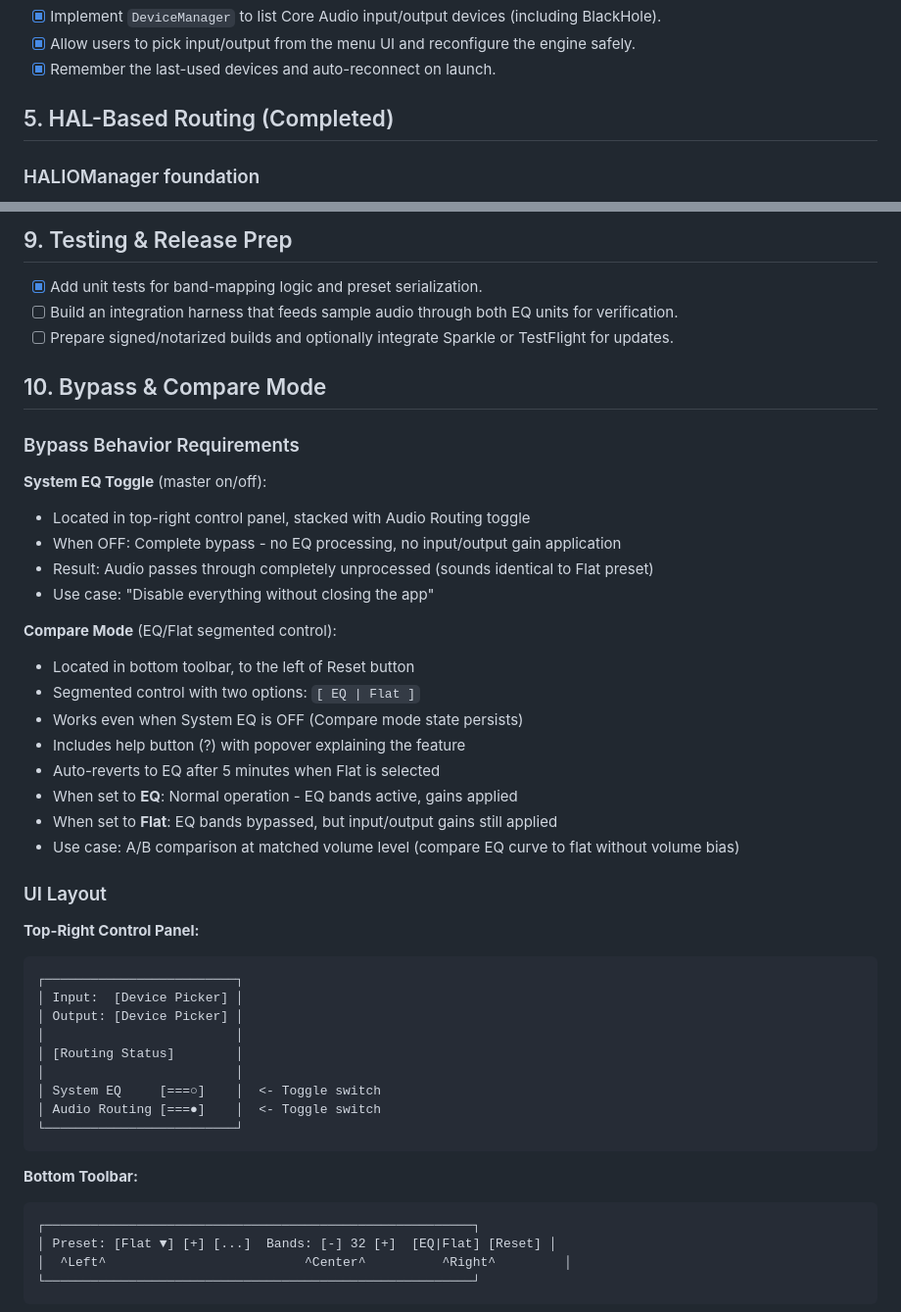
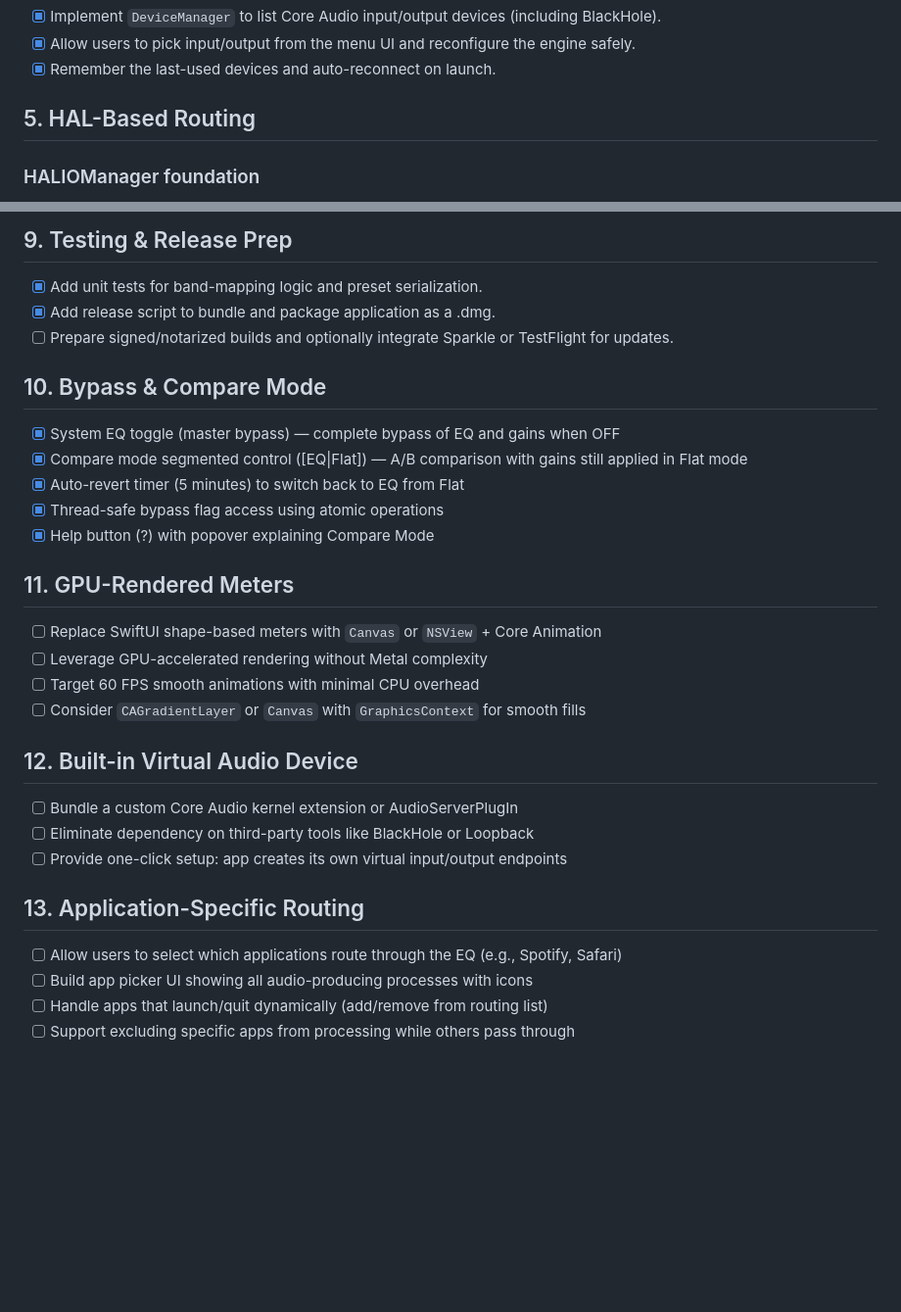
Before and after one commit to cvknage/equaliser, a Markdown page: ToDo.md, 2 parts joined by grey strips. Shown at 98% size. GitHub-like rendering; blank space fills up the shorter version.

Commit message:
Clean up ToDo.md: remove completed items and streamline document

````diff
--- a/ToDo.md
+++ b/ToDo.md
@@ -22,7 +22,7 @@ A sequential plan so we can ship the menu-bar equalizer step by step.
 - [x] Allow users to pick input/output from the menu UI and reconfigure the engine safely.
 - [x] Remember the last-used devices and auto-reconnect on launch.
 
-## 5. HAL-Based Routing (Completed)
+## 5. HAL-Based Routing
 ### HALIOManager foundation
 - [x] Create `HALIOManager` owning a `kAudioUnitSubType_HALOutput` Audio Unit.
 - [x] Enable input/output scopes and expose `setInputDevice(id:)` / `setOutputDevice(id:)` helpers.
@@ -89,49 +89,31 @@ A sequential plan so we can ship the menu-bar equalizer step by step.
 
 ## 9. Testing & Release Prep
 - [x] Add unit tests for band-mapping logic and preset serialization.
-- [ ] Build an integration harness that feeds sample audio through both EQ units for verification.
+- [x] Add release script to bundle and package application as a .dmg.
 - [ ] Prepare signed/notarized builds and optionally integrate Sparkle or TestFlight for updates.
 
 ## 10. Bypass & Compare Mode
 
-### Bypass Behavior Requirements
+- [x] System EQ toggle (master bypass) — complete bypass of EQ and gains when OFF
+- [x] Compare mode segmented control ([EQ|Flat]) — A/B comparison with gains still applied in Flat mode
+- [x] Auto-revert timer (5 minutes) to switch back to EQ from Flat
+- [x] Thread-safe bypass flag access using atomic operations
+- [x] Help button (?) with popover explaining Compare Mode
 
-**System EQ Toggle** (master on/off):
-- Located in top-right control panel, stacked with Audio Routing toggle
-- When OFF: Complete bypass - no EQ processing, no input/output gain application
-- Result: Audio passes through completely unprocessed (sounds identical to Flat preset)
-- Use case: "Disable everything without closing the app"
+## 11. GPU-Rendered Meters
+- [ ] Replace SwiftUI shape-based meters with `Canvas` or `NSView` + Core Animation
+- [ ] Leverage GPU-accelerated rendering without Metal complexity
+- [ ] Target 60 FPS smooth animations with minimal CPU overhead
+- [ ] Consider `CAGradientLayer` or `Canvas` with `GraphicsContext` for smooth fills
 
-**Compare Mode** (EQ/Flat segmented control):
-- Located in bottom toolbar, to the left of Reset button
-- Segmented control with two options: `[ EQ | Flat ]`
-- Works even when System EQ is OFF (Compare mode state persists)
-- Includes help button (?) with popover explaining the feature
-- Auto-reverts to EQ after 5 minutes when Flat is selected
-- When set to **EQ**: Normal operation - EQ bands active, gains applied
-- When set to **Flat**: EQ bands bypassed, but input/output gains still applied
-- Use case: A/B comparison at matched volume level (compare EQ curve to flat without volume bias)
+## 12. Built-in Virtual Audio Device
+- [ ] Bundle a custom Core Audio kernel extension or AudioServerPlugIn
+- [ ] Eliminate dependency on third-party tools like BlackHole or Loopback
+- [ ] Provide one-click setup: app creates its own virtual input/output endpoints
 
-### UI Layout
+## 13. Application-Specific Routing
+- [ ] Allow users to select which applications route through the EQ (e.g., Spotify, Safari)
+- [ ] Build app picker UI showing all audio-producing processes with icons
+- [ ] Handle apps that launch/quit dynamically (add/remove from routing list)
+- [ ] Support excluding specific apps from processing while others pass through
 
-**Top-Right Control Panel:**
-```
-┌─────────────────────────┐
-│ Input:  [Device Picker] │
-│ Output: [Device Picker] │
-│                         │
-│ [Routing Status]        │
-│                         │
-│ System EQ     [===○]    │  <- Toggle switch
-│ Audio Routing [===●]    │  <- Toggle switch
-└─────────────────────────┘
-```
-
-**Bottom Toolbar:**
-```
-┌────────────────────────────────────────────────────────┐
-│ Preset: [Flat ▼] [+] [...]  Bands: [-] 32 [+]  [EQ|Flat] [Reset] │
-│  ^Left^                          ^Center^          ^Right^         │
-└────────────────────────────────────────────────────────┘
-```
-
````
Also changed, not shown: other parts of ToDo.md (+5 -28 lines).
